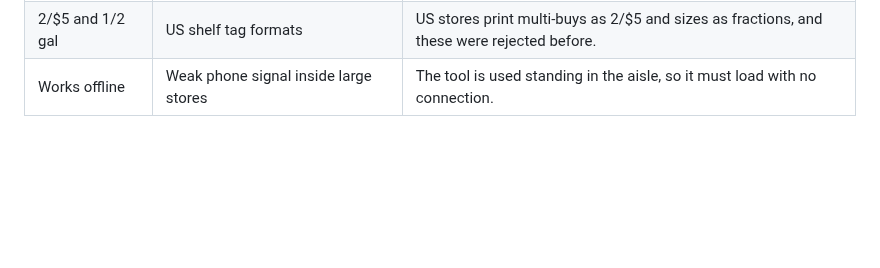
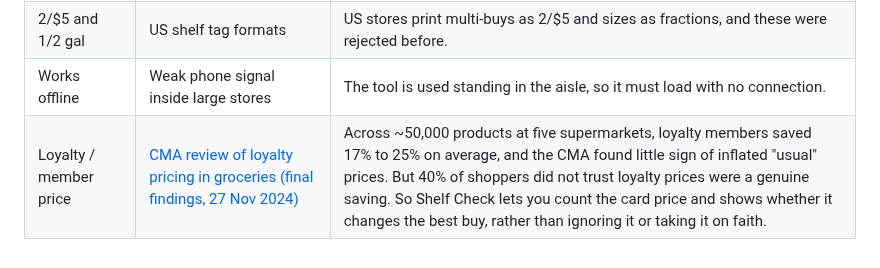
Before and after one commit to johanthegoatt/shelf-check, a Markdown page: docs/research-notes.md, the part around the change. Drawn GitHub-style; blank space fills up the shorter version.

```diff
--- a/docs/research-notes.md
+++ b/docs/research-notes.md
@@ -11,3 +11,4 @@ Why Shelf Check exists and why each part works the way it does.
 | Offers counted per pack | [CHOICE on unit pricing](https://www.choice.com.au/shopping/everyday-shopping/supermarkets/articles/unit-pricing-in-supermarkets) | Shelf unit prices usually ignore multi-buy offers, so a "3 for $5" can look worse or better than it is. |
 | 2/$5 and 1/2 gal | US shelf tag formats | US stores print multi-buys as 2/$5 and sizes as fractions, and these were rejected before. |
 | Works offline | Weak phone signal inside large stores | The tool is used standing in the aisle, so it must load with no connection. |
+| Loyalty / member price | [CMA review of loyalty pricing in groceries (final findings, 27 Nov 2024)](https://www.gov.uk/government/news/groceries-loyalty-prices-offer-genuine-savings-says-cma) | Across ~50,000 products at five supermarkets, loyalty members saved 17% to 25% on average, and the CMA found little sign of inflated "usual" prices. But 40% of shoppers did not trust loyalty prices were a genuine saving. So Shelf Check lets you count the card price and shows whether it changes the best buy, rather than ignoring it or taking it on faith. |
```
Also changed, not shown: README.md (+1 -0 lines), docs/screenshot.png, 3 other files.
